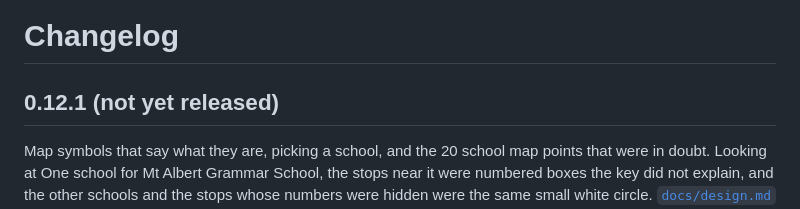
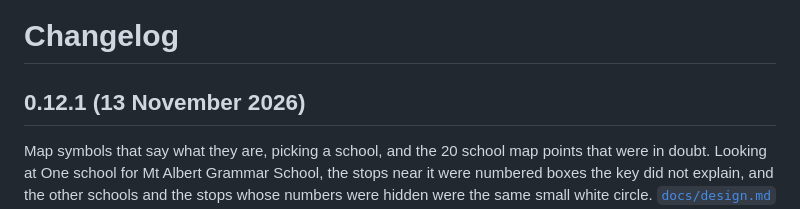
Before and after one commit to squirmen/transport-equity-access-model, a Markdown page: CHANGELOG.md, the part around the change. Drawn GitHub-style.

Commit message:
Version 0.12.1, live 13 November 2026

```diff
--- a/CHANGELOG.md
+++ b/CHANGELOG.md
@@ -1,6 +1,6 @@
 # Changelog
 
-## 0.12.1 (not yet released)
+## 0.12.1 (13 November 2026)
 
 Map symbols that say what they are, picking a school, and the 20 school
 map points that were in doubt. Looking at One school for Mt Albert Grammar
```
